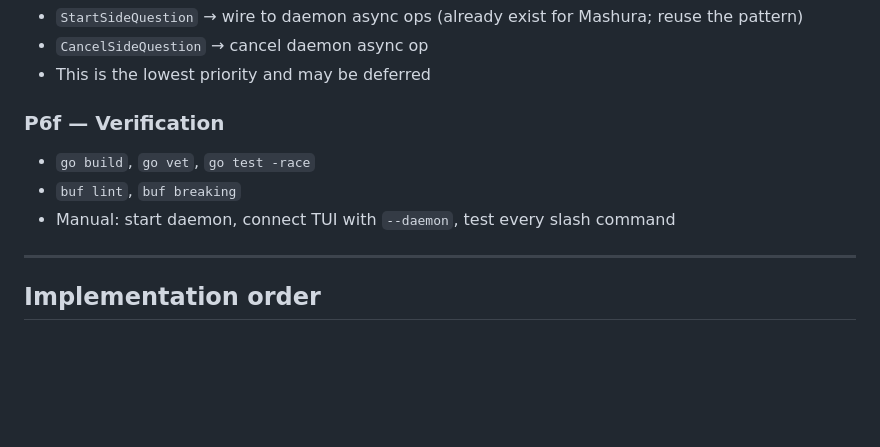
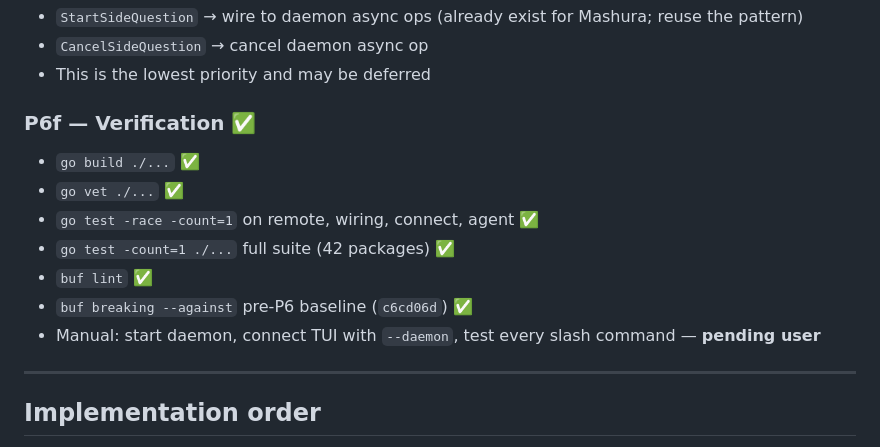
Before and after one commit to treeol/wakil, a Markdown page: docs/cards/card-148-p6-plan.md, the part around the change. Drawn GitHub-style; blank space fills up the shorter version.

Commit message:
P6f: mark verification complete — build/vet/test-race/full-suite/buf all green

```diff
--- a/docs/cards/card-148-p6-plan.md
+++ b/docs/cards/card-148-p6-plan.md
@@ -149,10 +149,14 @@ DONE (commit pending):
 - `CancelSideQuestion` → cancel daemon async op
 - This is the lowest priority and may be deferred
 
-### P6f — Verification
-- `go build`, `go vet`, `go test -race`
-- `buf lint`, `buf breaking`
-- Manual: start daemon, connect TUI with `--daemon`, test every slash command
+### P6f — Verification ✅
+- `go build ./...` ✅
+- `go vet ./...` ✅
+- `go test -race -count=1` on remote, wiring, connect, agent ✅
+- `go test -count=1 ./...` full suite (42 packages) ✅
+- `buf lint` ✅
+- `buf breaking --against` pre-P6 baseline (`c6cd06d`) ✅
+- Manual: start daemon, connect TUI with `--daemon`, test every slash command — **pending user**
 
 ---
 
```
